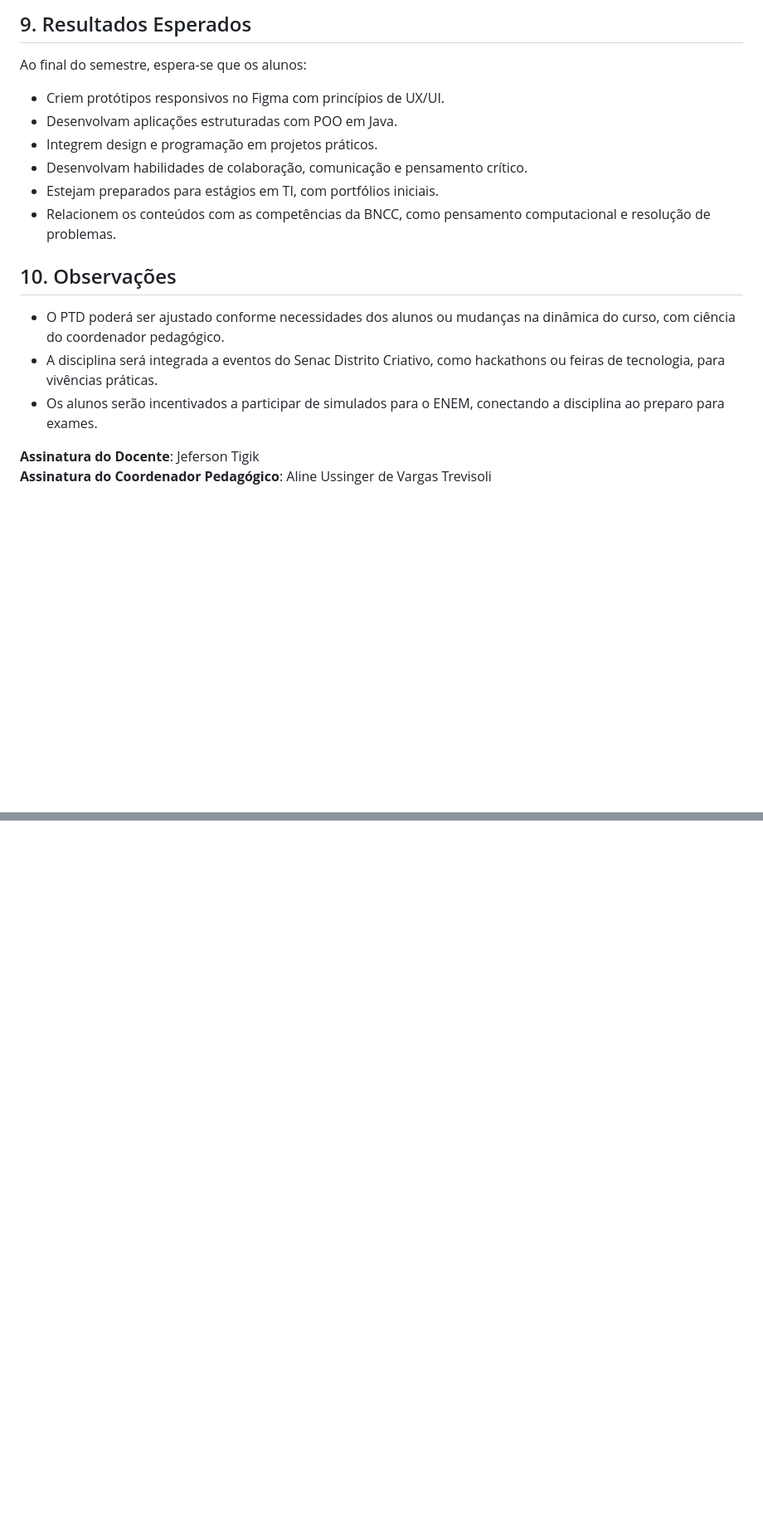
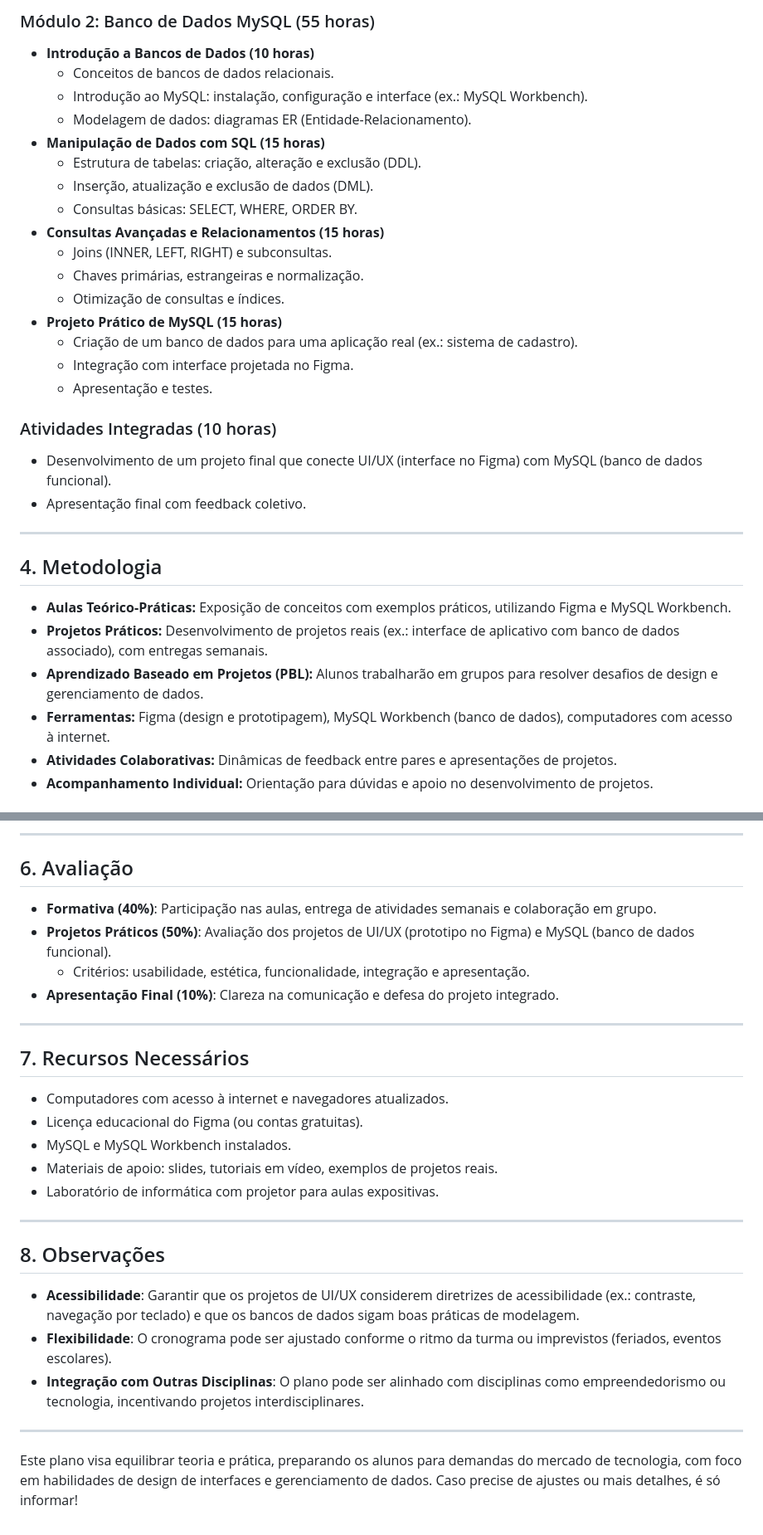
Before and after one commit to jtigik/dist_creative_2_ano, a Markdown page: README.md, 2 parts joined by grey strips. Shown: that part at 83% size. GitHub-like rendering; blank space fills up the shorter version.

```diff
--- a/README.md
+++ b/README.md
@@ -86,17 +50,36 @@ A avaliação segue o **Modelo Pedagógico Senac**, com foco em competências:
 
-## 9. Resultados Esperados
-Ao final do semestre, espera-se que os alunos:
-- Criem protótipos responsivos no Figma com princípios de UX/UI.
-- Desenvolvam aplicações estruturadas com POO em Java.
-- Integrem design e programação em projetos práticos.
-- Desenvolvam habilidades de colaboração, comunicação e pensamento crítico.
-- Estejam preparados para estágios em TI, com portfólios iniciais.
-- Relacionem os conteúdos com as competências da BNCC, como pensamento computacional e resolução de problemas.
+### Módulo 2: Banco de Dados MySQL (55 horas)
 
-## 10. Observações
-- O PTD poderá ser ajustado conforme necessidades dos alunos ou mudanças na dinâmica do curso, com ciência do coordenador pedagógico.
-- A disciplina será integrada a eventos do Senac Distrito Criativo, como hackathons ou feiras de tecnologia, para vivências práticas.
-- Os alunos serão incentivados a participar de simulados para o ENEM, conectando a disciplina ao preparo para exames.
+- **Introdução a Bancos de Dados (10 horas)**
+  - Conceitos de bancos de dados relacionais.
+  - Introdução ao MySQL: instalação, configuração e interface (ex.: MySQL Workbench).
+  - Modelagem de dados: diagramas ER (Entidade-Relacionamento).
+- **Manipulação de Dados com SQL (15 horas)**
+  - Estrutura de tabelas: criação, alteração e exclusão (DDL).
+  - Inserção, atualização e exclusão de dados (DML).
+  - Consultas básicas: SELECT, WHERE, ORDER BY.
+- **Consultas Avançadas e Relacionamentos (15 horas)**
+  - Joins (INNER, LEFT, RIGHT) e subconsultas.
+  - Chaves primárias, estrangeiras e normalização.
+  - Otimização de consultas e índices.
+- **Projeto Prático de MySQL (15 horas)**
+  - Criação de um banco de dados para uma aplicação real (ex.: sistema de cadastro).
+  - Integração com interface projetada no Figma.
+  - Apresentação e testes.
 
-**Assinatura do Docente**: Jeferson Tigik
-**Assinatura do Coordenador Pedagógico**: Aline Ussinger de Vargas Trevisoli
+### Atividades Integradas (10 horas)
+
+- Desenvolvimento de um projeto final que conecte UI/UX (interface no Figma) com MySQL (banco de dados funcional).
+- Apresentação final com feedback coletivo.
+
+---
+
+## 4. Metodologia
+
+- **Aulas Teórico-Práticas:** Exposição de conceitos com exemplos práticos, utilizando Figma e MySQL Workbench.
+- **Projetos Práticos:** Desenvolvimento de projetos reais (ex.: interface de aplicativo com banco de dados associado), com entregas semanais.
+- **Aprendizado Baseado em Projetos (PBL):** Alunos trabalharão em grupos para resolver desafios de design e gerenciamento de dados.
+- **Ferramentas:** Figma (design e prototipagem), MySQL Workbench (banco de dados), computadores com acesso à internet.
+- **Atividades Colaborativas:** Dinâmicas de feedback entre pares e apresentações de projetos.
+- **Acompanhamento Individual:** Orientação para dúvidas e apoio no desenvolvimento de projetos.
+
@@ -102,0 +155,30 @@ Ao final do semestre, espera-se que os alunos:
+---
+
+## 6. Avaliação
+
+- **Formativa (40%)**: Participação nas aulas, entrega de atividades semanais e colaboração em grupo.
+- **Projetos Práticos (50%)**: Avaliação dos projetos de UI/UX (prototipo no Figma) e MySQL (banco de dados funcional).
+  - Critérios: usabilidade, estética, funcionalidade, integração e apresentação.
+- **Apresentação Final (10%)**: Clareza na comunicação e defesa do projeto integrado.
+
+---
+
+## 7. Recursos Necessários
+
+- Computadores com acesso à internet e navegadores atualizados.
+- Licença educacional do Figma (ou contas gratuitas).
+- MySQL e MySQL Workbench instalados.
+- Materiais de apoio: slides, tutoriais em vídeo, exemplos de projetos reais.
+- Laboratório de informática com projetor para aulas expositivas.
+
+---
+
+## 8. Observações
+
+- **Acessibilidade**: Garantir que os projetos de UI/UX considerem diretrizes de acessibilidade (ex.: contraste, navegação por teclado) e que os bancos de dados sigam boas práticas de modelagem.
+- **Flexibilidade**: O cronograma pode ser ajustado conforme o ritmo da turma ou imprevistos (feriados, eventos escolares).
+- **Integração com Outras Disciplinas**: O plano pode ser alinhado com disciplinas como empreendedorismo ou tecnologia, incentivando projetos interdisciplinares.
+
+---
+
+Este plano visa equilibrar teoria e prática, preparando os alunos para demandas do mercado de tecnologia, com foco em habilidades de design de interfaces e gerenciamento de dados. Caso precise de ajustes ou mais detalhes, é só informar!
```
Also changed, not shown: other parts of README.md (+106 -73 lines).
